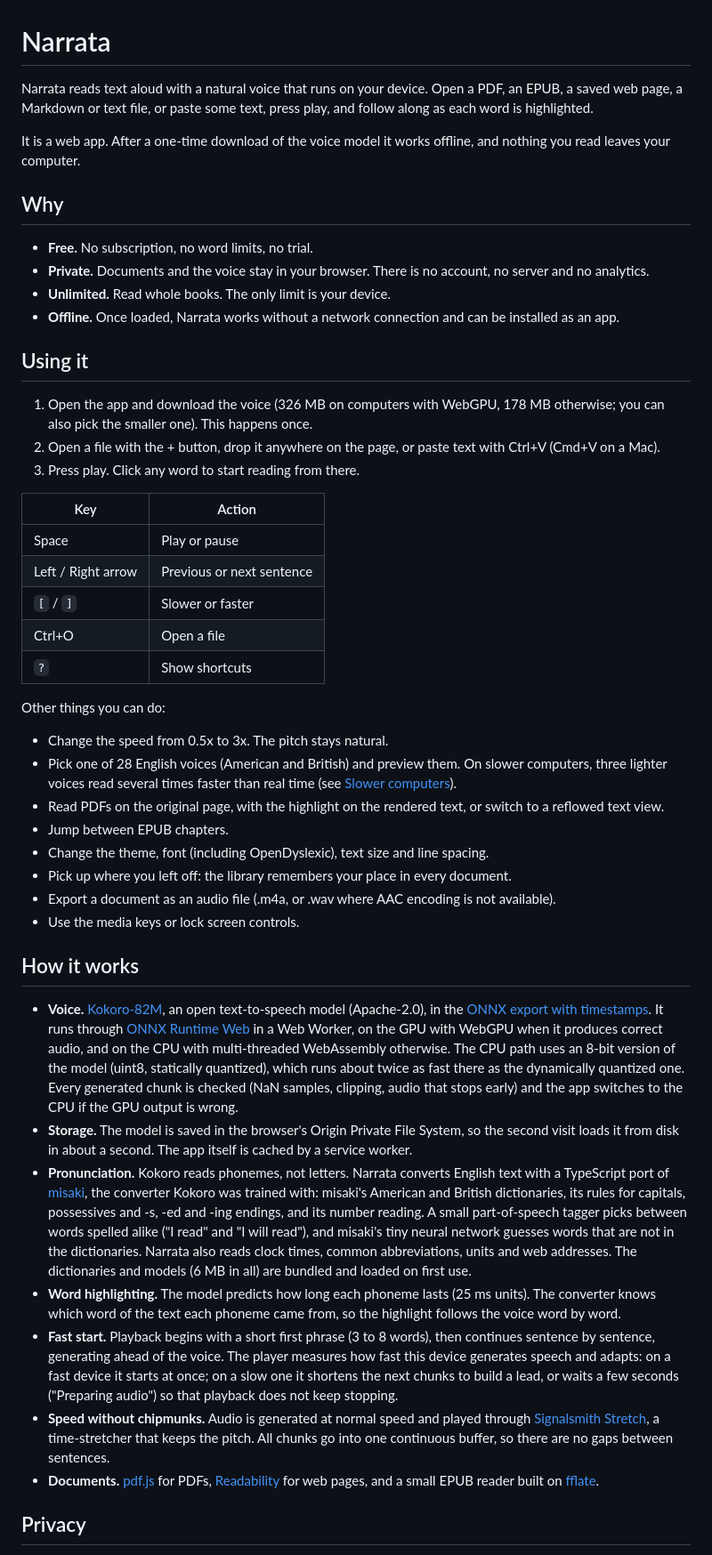
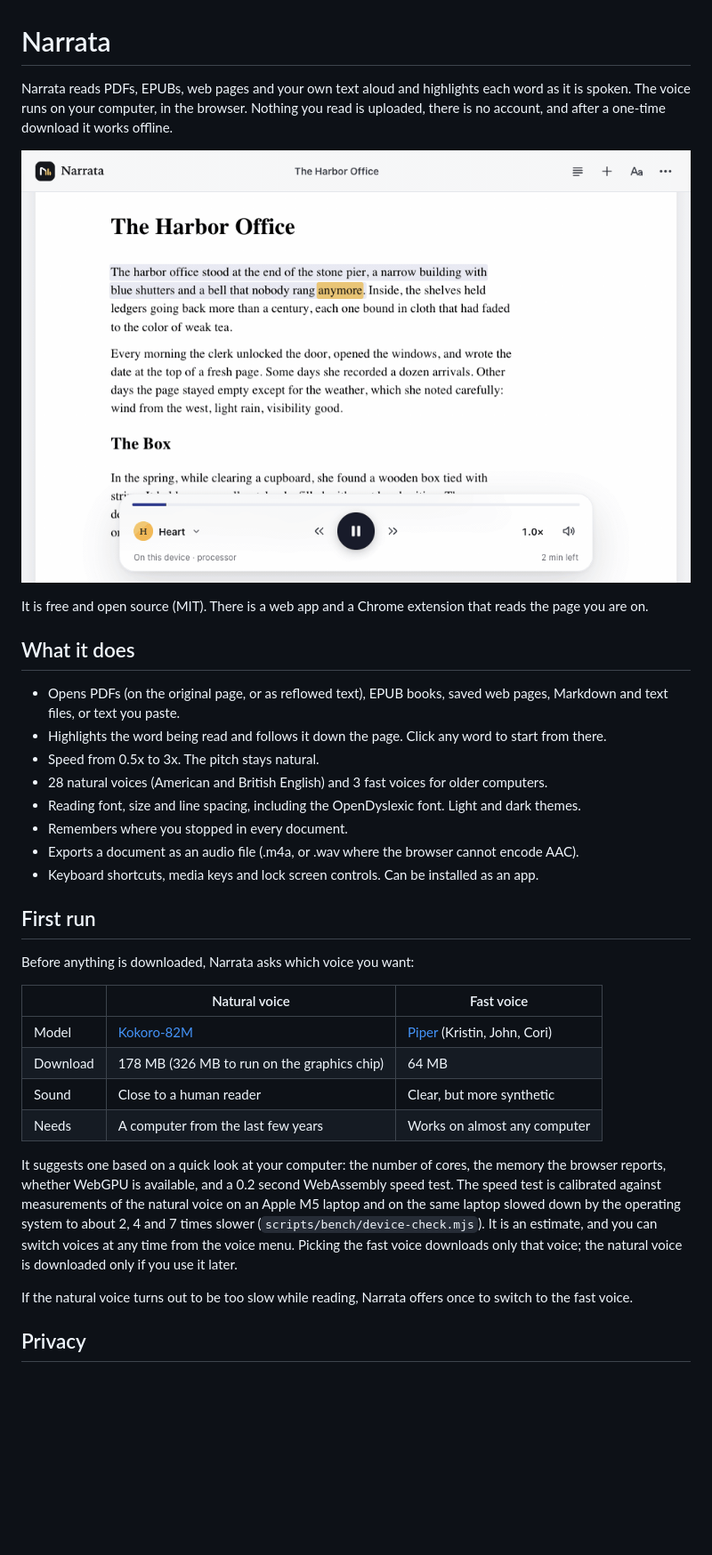
Before and after one commit to Kernel-Hunter/narrata, a Markdown page: README.md, the part around one of its changes. Shown at 89% size. Rendered like a GitHub page; blank space fills up the shorter version.

```diff
--- a/README.md
+++ b/README.md
@@ -1,50 +1,36 @@
 # Narrata
 
-Narrata reads text aloud with a natural voice that runs on your device. Open a PDF, an EPUB, a saved web page, a Markdown or text file, or paste some text, press play, and follow along as each word is highlighted.
+Narrata reads PDFs, EPUBs, web pages and your own text aloud and highlights each word as it is spoken. The voice runs on your computer, in the browser. Nothing you read is uploaded, there is no account, and after a one-time download it works offline.
 
-It is a web app. After a one-time download of the voice model it works offline, and nothing you read leaves your computer.
+![Narrata reading a PDF aloud, with the spoken word highlighted on the page](docs/demo.gif)
 
-## Why
+It is free and open source (MIT). There is a web app and a Chrome extension that reads the page you are on.
 
-- **Free.** No subscription, no word limits, no trial.
-- **Private.** Documents and the voice stay in your browser. There is no account, no server and no analytics.
-- **Unlimited.** Read whole books. The only limit is your device.
-- **Offline.** Once loaded, Narrata works without a network connection and can be installed as an app.
+## What it does
 
-## Using it
+- Opens PDFs (on the original page, or as reflowed text), EPUB books, saved web pages, Markdown and text files, or text you paste.
+- Highlights the word being read and follows it down the page. Click any word to start from there.
+- Speed from 0.5x to 3x. The pitch stays natural.
+- 28 natural voices (American and British English) and 3 fast voices for older computers.
+- Reading font, size and line spacing, including the OpenDyslexic font. Light and dark themes.
+- Remembers where you stopped in every document.
+- Exports a document as an audio file (.m4a, or .wav where the browser cannot encode AAC).
+- Keyboard shortcuts, media keys and lock screen controls. Can be installed as an app.
 
-1. Open the app and download the voice (326 MB on computers with WebGPU, 178 MB otherwise; you can also pick the smaller one). This happens once.
-2. Open a file with the + button, drop it anywhere on the page, or paste text with Ctrl+V (Cmd+V on a Mac).
-3. Press play. Click any word to start reading from there.
+## First run
 
-| Key | Action |
-| --- | --- |
-| Space | Play or pause |
-| Left / Right arrow | Previous or next sentence |
-| `[` / `]` | Slower or faster |
-| Ctrl+O | Open a file |
-| `?` | Show shortcuts |
+Before anything is downloaded, Narrata asks which voice you want:
 
-Other things you can do:
+| | Natural voice | Fast voice |
+| --- | --- | --- |
+| Model | [Kokoro-82M](https://huggingface.co/hexgrad/Kokoro-82M) | [Piper](https://github.com/rhasspy/piper) (Kristin, John, Cori) |
+| Download | 178 MB (326 MB to run on the graphics chip) | 64 MB |
+| Sound | Close to a human reader | Clear, but more synthetic |
+| Needs | A computer from the last few years | Works on almost any computer |
 
-- Change the speed from 0.5x to 3x. The pitch stays natural.
-- Pick one of 28 English voices (American and British) and preview them. On slower computers, three lighter voices read several times faster than real time (see [Slower computers](#slower-computers)).
-- Read PDFs on the original page, with the highlight on the rendered text, or switch to a reflowed text view.
-- Jump between EPUB chapters.
-- Change the theme, font (including OpenDyslexic), text size and line spacing.
-- Pick up where you left off: the library remembers your place in every document.
-- Export a document as an audio file (.m4a, or .wav where AAC encoding is not available).
-- Use the media keys or lock screen controls.
+It suggests one based on a quick look at your computer: the number of cores, the memory the browser reports, whether WebGPU is available, and a 0.2 second WebAssembly speed test. The speed test is calibrated against measurements of the natural voice on an Apple M5 laptop and on the same laptop slowed down by the operating system to about 2, 4 and 7 times slower (`scripts/bench/device-check.mjs`). It is an estimate, and you can switch voices at any time from the voice menu. Picking the fast voice downloads only that voice; the natural voice is downloaded only if you use it later.
 
-## How it works
-
-- **Voice.** [Kokoro-82M](https://huggingface.co/hexgrad/Kokoro-82M), an open text-to-speech model (Apache-2.0), in the [ONNX export with timestamps](https://huggingface.co/onnx-community/Kokoro-82M-v1.0-ONNX-timestamped). It runs through [ONNX Runtime Web](https://onnxruntime.ai/) in a Web Worker, on the GPU with WebGPU when it produces correct audio, and on the CPU with multi-threaded WebAssembly otherwise. The CPU path uses an 8-bit version of the model (uint8, statically quantized), which runs about twice as fast there as the dynamically quantized one. Every generated chunk is checked (NaN samples, clipping, audio that stops early) and the app switches to the CPU if the GPU output is wrong.
-- **Storage.** The model is saved in the browser's Origin Private File System, so the second visit loads it from disk in about a second. The app itself is cached by a service worker.
-- **Pronunciation.** Kokoro reads phonemes, not letters. Narrata converts English text with a TypeScript port of [misaki](https://github.com/hexgrad/misaki), the converter Kokoro was trained with: misaki's American and British dictionaries, its rules for capitals, possessives and -s, -ed and -ing endings, and its number reading. A small part-of-speech tagger picks between words spelled alike ("I read" and "I will read"), and misaki's tiny neural network guesses words that are not in the dictionaries. Narrata also reads clock times, common abbreviations, units and web addresses. The dictionaries and models (6 MB in all) are bundled and loaded on first use.
-- **Word highlighting.** The model predicts how long each phoneme lasts (25 ms units). The converter knows which word of the text each phoneme came from, so the highlight follows the voice word by word.
-- **Fast start.** Playback begins with a short first phrase (3 to 8 words), then continues sentence by sentence, generating ahead of the voice. The player measures how fast this device generates speech and adapts: on a fast device it starts at once; on a slow one it shortens the next chunks to build a lead, or waits a few seconds ("Preparing audio") so that playback does not keep stopping.
-- **Speed without chipmunks.** Audio is generated at normal speed and played through [Signalsmith Stretch](https://signalsmith-audio.co.uk/code/stretch/), a time-stretcher that keeps the pitch. All chunks go into one continuous buffer, so there are no gaps between sentences.
-- **Documents.** [pdf.js](https://mozilla.github.io/pdf.js/) for PDFs, [Readability](https://github.com/mozilla/readability) for web pages, and a small EPUB reader built on [fflate](https://github.com/101arrowz/fflate).
+If the natural voice turns out to be too slow while reading, Narrata offers once to switch to the fast voice.
 
 ## Privacy
 
```
Also changed, not shown: other parts of README.md (+89 -85 lines).
